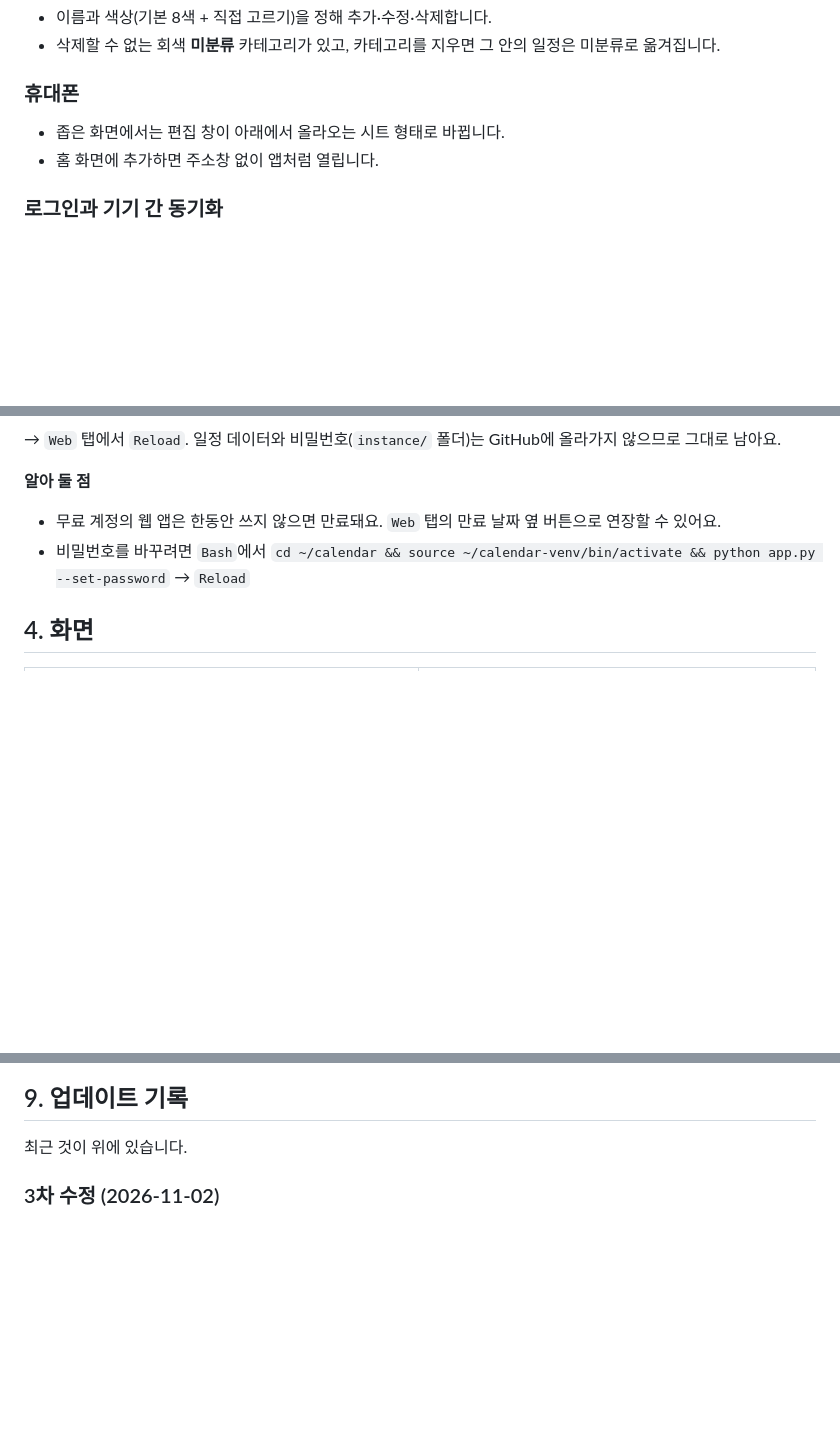
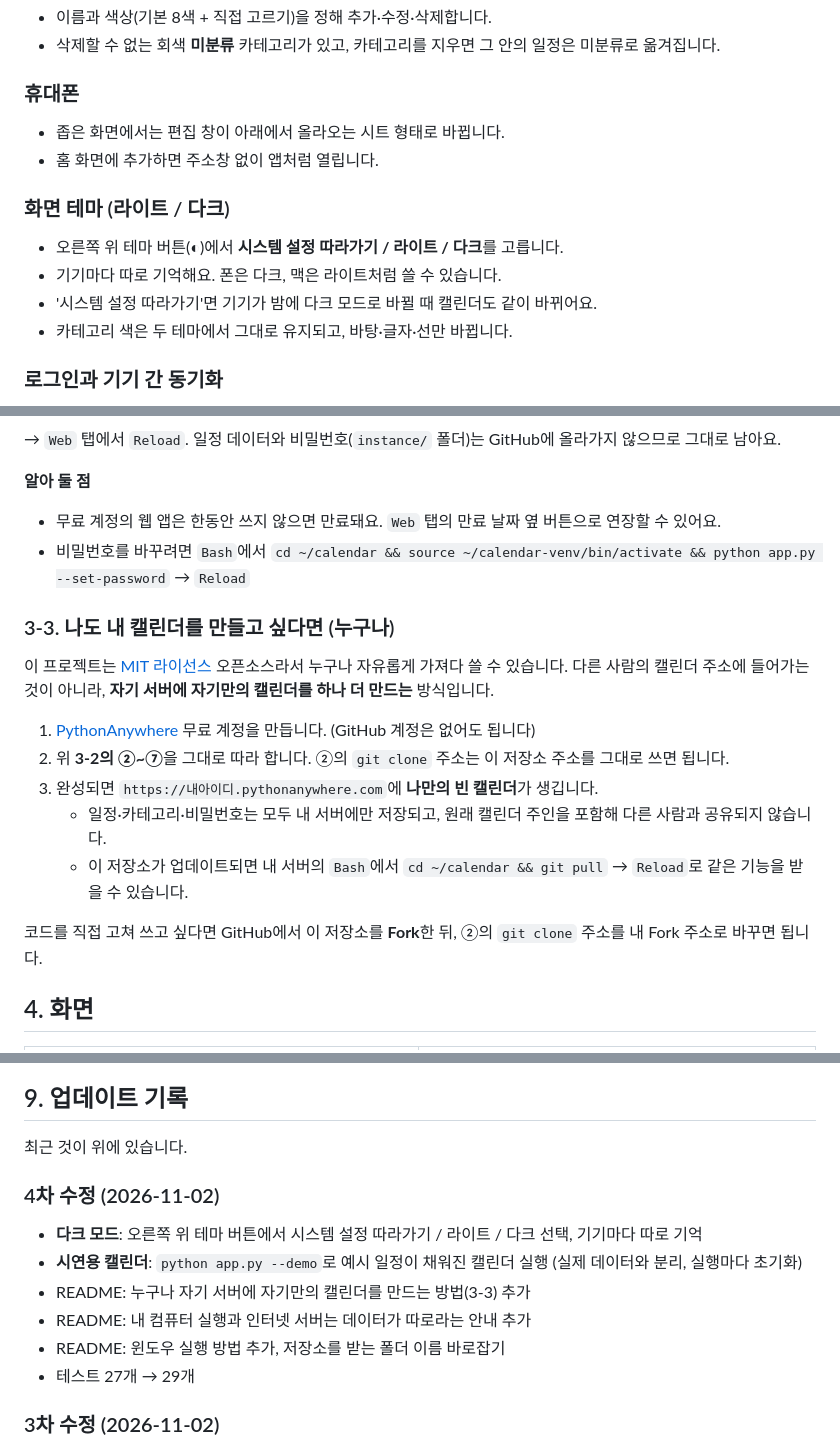
Before and after one commit to sd7kgwkkh9-design/Onlyforme_productivity, a Markdown page: README.md, 3 parts joined by grey strips. Rendered like a GitHub page; blank space fills up the shorter version.

```diff
--- a/README.md
+++ b/README.md
@@ -61,6 +61,12 @@ Python(Flask) 서버와 브라우저 화면으로 동작합니다. 인터넷 서
 - 좁은 화면에서는 편집 창이 아래에서 올라오는 시트 형태로 바뀝니다.
 - 홈 화면에 추가하면 주소창 없이 앱처럼 열립니다.
 
+### 화면 테마 (라이트 / 다크)
+- 오른쪽 위 테마 버튼(◐)에서 **시스템 설정 따라가기 / 라이트 / 다크**를 고릅니다.
+- 기기마다 따로 기억해요. 폰은 다크, 맥은 라이트처럼 쓸 수 있습니다.
+- '시스템 설정 따라가기'면 기기가 밤에 다크 모드로 바뀔 때 캘린더도 같이 바뀌어요.
+- 카테고리 색은 두 테마에서 그대로 유지되고, 바탕·글자·선만 바뀝니다.
+
 ### 로그인과 기기 간 동기화
 - **비밀번호 하나**로 잠급니다. 한 번 로그인하면 그 기기에서는 1년 동안 유지돼요.
   - 비밀번호는 해시(되돌릴 수 없는 값)로만 저장되고, 5번 연속으로 틀리면 1분 동안 로그인이 막힙니다.
@@ -161,6 +192,19 @@ source ~/calendar-venv/bin/activate && pip install -r requirements.txt   # 필
 - 무료 계정의 웹 앱은 한동안 쓰지 않으면 만료돼요. `Web` 탭의 만료 날짜 옆 버튼으로 연장할 수 있어요.
 - 비밀번호를 바꾸려면 `Bash`에서 `cd ~/calendar && source ~/calendar-venv/bin/activate && python app.py --set-password` → `Reload`
 
+### 3-3. 나도 내 캘린더를 만들고 싶다면 (누구나)
+
+이 프로젝트는 [MIT 라이선스](LICENSE) 오픈소스라서 누구나 자유롭게 가져다 쓸 수 있습니다.
+다른 사람의 캘린더 주소에 들어가는 것이 아니라, **자기 서버에 자기만의 캘린더를 하나 더 만드는** 방식입니다.
+
+1. [PythonAnywhere](https://www.pythonanywhere.com) 무료 계정을 만듭니다. (GitHub 계정은 없어도 됩니다)
+2. 위 **3-2의 ②~⑦**을 그대로 따라 합니다. ②의 `git clone` 주소는 이 저장소 주소를 그대로 쓰면 됩니다.
+3. 완성되면 `https://내아이디.pythonanywhere.com`에 **나만의 빈 캘린더**가 생깁니다.
+   - 일정·카테고리·비밀번호는 모두 내 서버에만 저장되고, 원래 캘린더 주인을 포함해 다른 사람과 공유되지 않습니다.
+   - 이 저장소가 업데이트되면 내 서버의 `Bash`에서 `cd ~/calendar && git pull` → `Reload`로 같은 기능을 받을 수 있습니다.
+
+코드를 직접 고쳐 쓰고 싶다면 GitHub에서 이 저장소를 **Fork**한 뒤, ②의 `git clone` 주소를 내 Fork 주소로 바꾸면 됩니다.
+
 ## 4. 화면
 
 | 주간 화면 | 공휴일 (추석) |
@@ -313,6 +369,14 @@ python -m pytest
 ## 9. 업데이트 기록
 
 최근 것이 위에 있습니다.
+
+### 4차 수정 (2026-11-02)
+- **다크 모드**: 오른쪽 위 테마 버튼에서 시스템 설정 따라가기 / 라이트 / 다크 선택, 기기마다 따로 기억
+- **시연용 캘린더**: `python app.py --demo`로 예시 일정이 채워진 캘린더 실행 (실제 데이터와 분리, 실행마다 초기화)
+- README: 누구나 자기 서버에 자기만의 캘린더를 만드는 방법(3-3) 추가
+- README: 내 컴퓨터 실행과 인터넷 서버는 데이터가 따로라는 안내 추가
+- README: 윈도우 실행 방법 추가, 저장소를 받는 폴더 이름 바로잡기
+- 테스트 27개 → 29개
 
 ### 3차 수정 (2026-11-02)
 - **인터넷 서버에 올려서 쓰기**: PythonAnywhere용 진입점(`wsgi.py`)과 단계별 배포 방법 추가. 터미널 없이 맥·아이패드·아이폰 브라우저에서 바로 열림
```
Also changed, not shown: other parts of README.md (+47 -10 lines), docs/screenshots/31_theme_menu.png (added), docs/screenshots/32_dark_month.png (added), docs/screenshots/39_mobile_dark_week.png (added), 8 other files.
